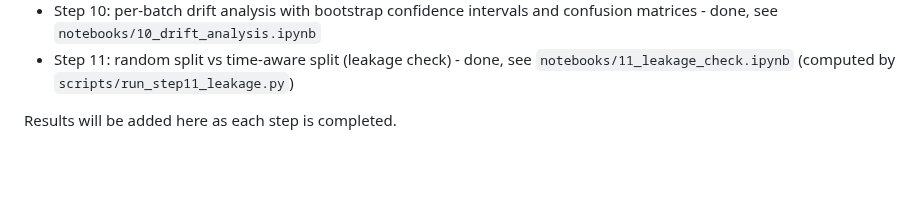
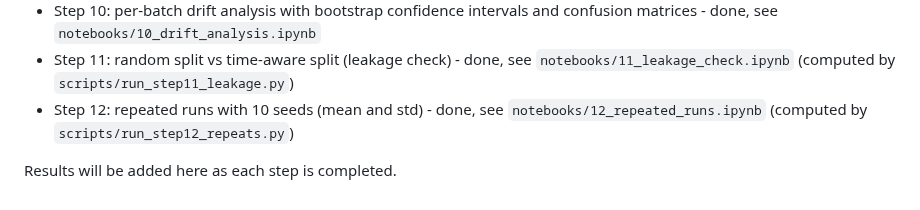
Before and after one commit to kirangautham-82899/Drift-Robust-Gas-Classification, a Markdown page: README.md, the part around the change. Drawn GitHub-style; blank space fills up the shorter version.

Commit message:
Add repeated runs with mean and std over seeds

```diff
--- a/README.md
+++ b/README.md
@@ -36,5 +36,6 @@ pip install -r requirements.txt
 - Step 9: stacking ensemble - done, see `notebooks/09_stacking.ipynb` (computed by `scripts/run_step9_stacking.py`)
 - Step 10: per-batch drift analysis with bootstrap confidence intervals and confusion matrices - done, see `notebooks/10_drift_analysis.ipynb`
 - Step 11: random split vs time-aware split (leakage check) - done, see `notebooks/11_leakage_check.ipynb` (computed by `scripts/run_step11_leakage.py`)
+- Step 12: repeated runs with 10 seeds (mean and std) - done, see `notebooks/12_repeated_runs.ipynb` (computed by `scripts/run_step12_repeats.py`)
 
 Results will be added here as each step is completed.
```
Also changed, not shown: results/step12_per_batch.png (added), results/step12_seed_spread.png (added), 7 other files.
